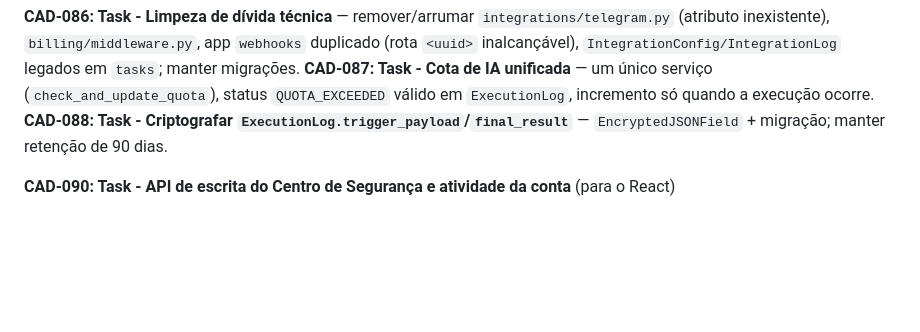
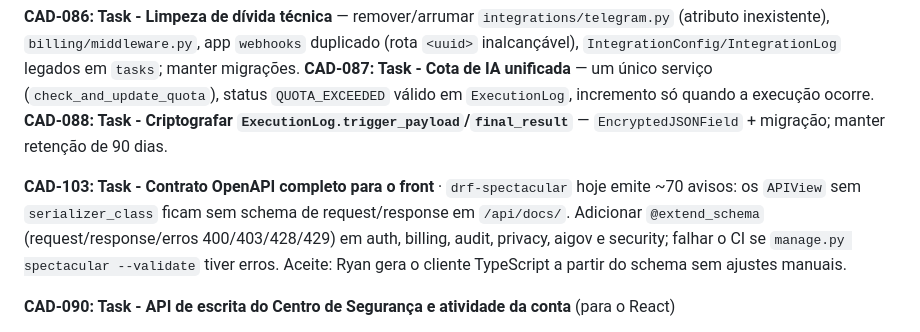
Before and after one commit to Baianosppd/Cadrius, a Markdown page: docs/CADS_BACKLOG.md, the part around the change. Rendered like a GitHub page; blank space fills up the shorter version.

```diff
--- a/docs/CADS_BACKLOG.md
+++ b/docs/CADS_BACKLOG.md
@@ -69,6 +69,8 @@ Ordem de merge sugerida: `CAD-056 → 057 → 058 → 059 → 065 → 066 → 06
 **CAD-087: Task - Cota de IA unificada** — um único serviço (`check_and_update_quota`), status `QUOTA_EXCEEDED` válido em `ExecutionLog`, incremento só quando a execução ocorre.
 **CAD-088: Task - Criptografar `ExecutionLog.trigger_payload`/`final_result`** — `EncryptedJSONField` + migração; manter retenção de 90 dias.
 
+**CAD-103: Task - Contrato OpenAPI completo para o front** · `drf-spectacular` hoje emite ~70 avisos: os `APIView` sem `serializer_class` ficam sem schema de request/response em `/api/docs/`. Adicionar `@extend_schema` (request/response/erros 400/403/428/429) em auth, billing, audit, privacy, aigov e security; falhar o CI se `manage.py spectacular --validate` tiver erros. Aceite: Ryan gera o cliente TypeScript a partir do schema sem ajustes manuais.
+
 **CAD-090: Task - API de escrita do Centro de Segurança e atividade da conta** (para o React)
 * `GET /api/v1/security/events/` (trilha global, staff), `POST /security/audit/verify/`, `PATCH /security/alerts/{id}/`, `POST /security/controls/{framework}/{id}/assess/`,
   `POST /security/ai/switch/`, `GET /security/privacy/`, `GET /security/controls/{framework}/export/` (CSV).
```
Also changed, not shown: docs/PLANO_EQUIPES.md (+1 -1 lines).
